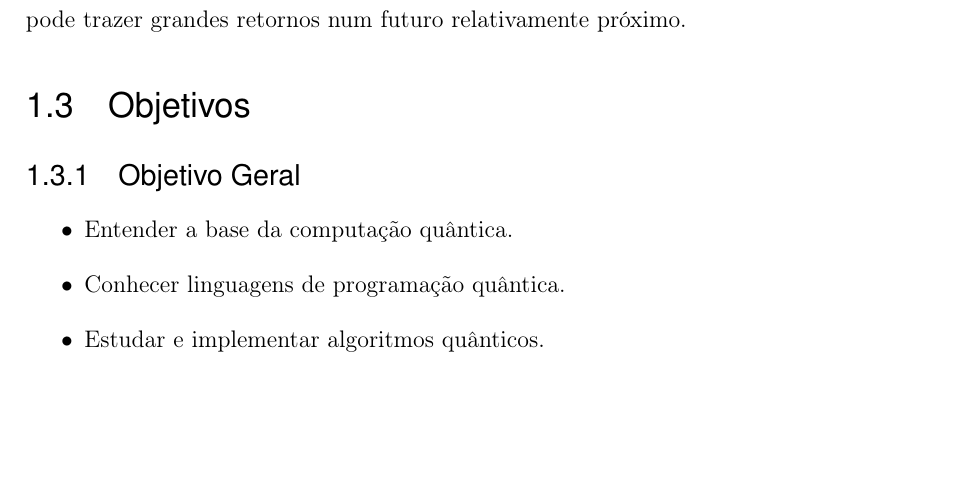
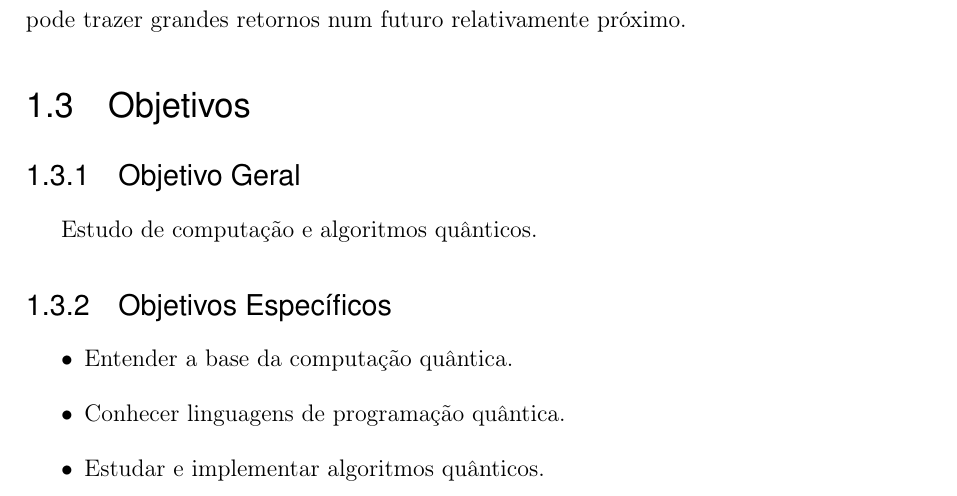
Before and after one commit to G-Carneiro/GCQ, a LaTeX thesis (report/main.tex, which reads report/chapters/Introduction/Objetivos/especificos.tex, report/chapters/Introduction/Objetivos/geral.tex): part of page 5 of 6, cut so that both start at the same text, the shorter picture padded with empty space. Compiled offline with pdfLaTeX.

Commit message:
fix: objectives

```diff
--- a/report/chapters/Introduction/Objetivos/especificos.tex
+++ b/report/chapters/Introduction/Objetivos/especificos.tex
@@ -1,3 +1,8 @@
 % --------------------------------------------
 % Aqui você deve escrever o texto.
 % --------------------------------------------
+\begin{itemize}
+    \item Entender a base da computação quântica.
+    \item Conhecer linguagens de programação quântica.
+    \item Estudar e implementar algoritmos quânticos.
+\end{itemize}
--- a/report/chapters/Introduction/Objetivos/geral.tex
+++ b/report/chapters/Introduction/Objetivos/geral.tex
@@ -1,8 +1,4 @@
 % --------------------------------------------
 % Aqui você deve escrever o texto.
 % --------------------------------------------
-\begin{itemize}
-    \item Entender a base da computação quântica.
-    \item Conhecer linguagens de programação quântica.
-    \item Estudar e implementar algoritmos quânticos.
-\end{itemize}
+Estudo de computação e algoritmos quânticos.
```
Also changed, not shown: report/main.pdf.
